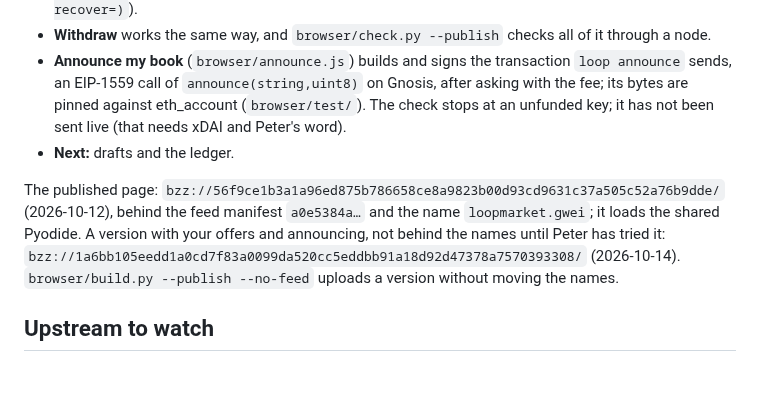
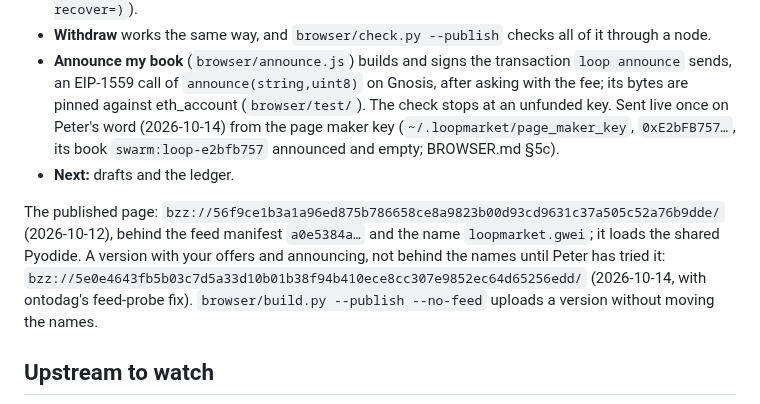
Before and after one commit to petfold/loopmarket, a Markdown page: CLAUDE.md, the part around the change. Drawn GitHub-style; blank space fills up the shorter version.

```diff
--- a/CLAUDE.md
+++ b/CLAUDE.md
@@ -509,15 +509,18 @@ Your offers (2026-10-14, BROWSER.md §5c):
   transaction `loop announce` sends, an EIP-1559 call of
   `announce(string,uint8)` on Gnosis, after asking with the fee; its
   bytes are pinned against eth_account (`browser/test/`). The check
-  stops at an unfunded key; it has not been sent live (that needs xDAI
-  and Peter's word).
+  stops at an unfunded key. Sent live once on Peter's word (2026-10-14)
+  from the page maker key (`~/.loopmarket/page_maker_key`,
+  `0xE2bFB757…`, its book `swarm:loop-e2bfb757` announced and empty;
+  BROWSER.md §5c).
 - **Next:** drafts and the ledger.
 
 The published page: `bzz://56f9ce1b3a1a96ed875b786658ce8a9823b00d93cd9631c37a505c52a76b9dde/`
 (2026-10-12), behind the feed manifest `a0e5384a…` and the name
 `loopmarket.gwei`; it loads the shared Pyodide. A version with your offers
 and announcing, not behind the names until Peter has tried it:
-`bzz://1a6bb105eedd1a0cd7f83a0099da520cc5eddbb91a18d92d47378a7570393308/` (2026-10-14).
+`bzz://5e0e4643fb5b03c7d5a33d10b01b38f94b410ece8cc307e9852ec64d65256edd/` (2026-10-14,
+with ontodag's feed-probe fix).
 `browser/build.py --publish --no-feed` uploads a version without moving the
 names.
 
```
Also changed, not shown: docs/plans/BROWSER.md (+16 -3 lines).
